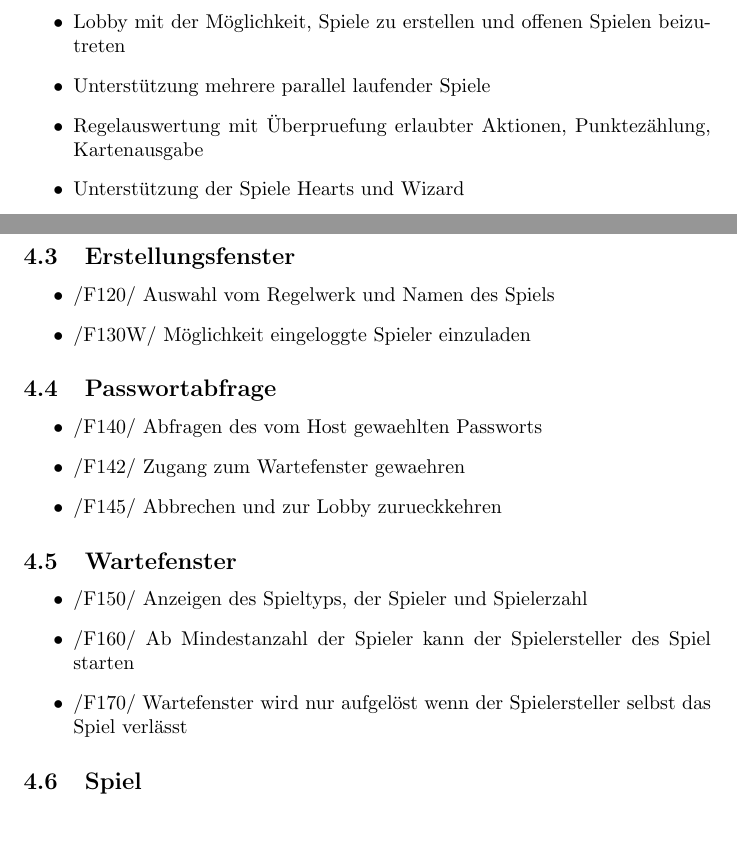
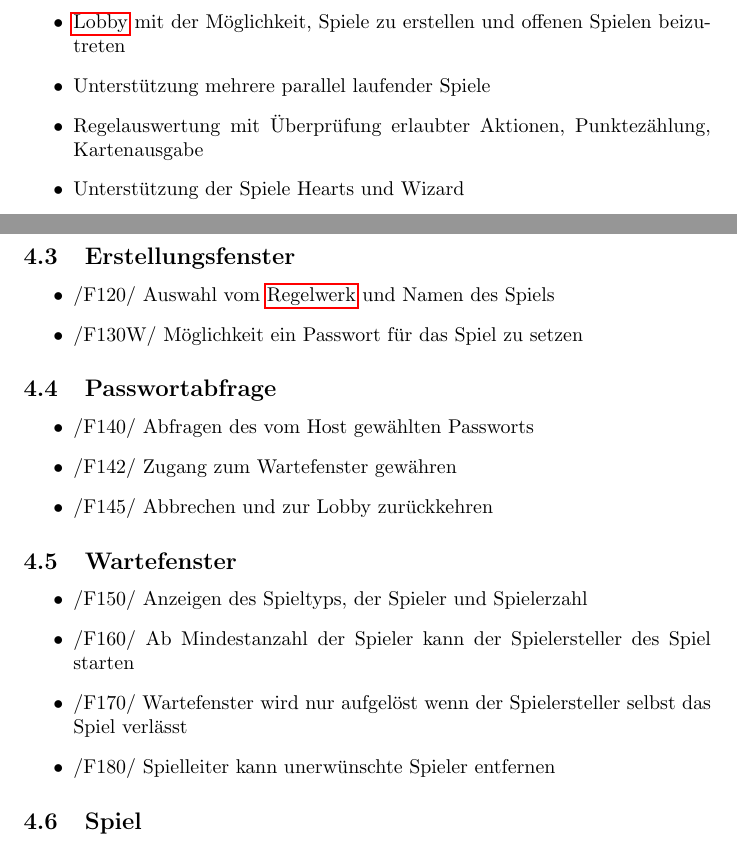
Before and after one commit to Dravian/Netwizhearts, a LaTeX document (Pflichtenheft.tex): two parts of pages 3 and 6 of 12 before the commit and two parts of pages 3 and 6 of 13 after it, joined at a grey line, cut so that both start at the same text. Compiled offline with pdfLaTeX.

Commit message:
Links hinzugefügt

```diff
--- a/Pflichtenheft.tex
+++ b/Pflichtenheft.tex
@@ -1,4 +1,5 @@
 \documentclass{article}
+\usepackage[pdfcreator={LaTeX}]{hyperref}
 \usepackage{graphicx}
 \usepackage[utf8]{inputenc}
 \usepackage[ngerman]{babel}
@@ -71,7 +72,7 @@ Es gibt einen \gls{Server} der das Spiel verwaltet und \glspl{Client} die spiele
 	\item \glspl{Client} können sich verbinden und eindeutigen Benutzernamen auswählen
 	\item \gls{Lobby} mit der Möglichkeit, Spiele zu erstellen und offenen Spielen beizutreten
 	\item Unterstützung mehrere parallel laufender Spiele
-	\item Regelauswertung mit Überpruefung erlaubter Aktionen, Punktezählung, Kartenausgabe
+	\item Regelauswertung mit Überprüfung erlaubter Aktionen, Punktezählung, Kartenausgabe
 	\item Unterstützung der Spiele Hearts und Wizard
 	\item Chat in der \gls{Lobby}
 	\item Chat mit Mitspielern während eines Spiels
@@ -174,14 +175,14 @@ Internetverbindung.
 \subsection{Erstellungsfenster}
 \begin{itemize}
 	\item /F120/ Auswahl vom \gls{Regelwerk} und  Namen des Spiels
-	\item /F130W/ Möglichkeit eingeloggte Spieler einzuladen
+	\item /F130W/ Möglichkeit ein Passwort für das Spiel zu setzen
 \end{itemize}
 
 \subsection{Passwortabfrage}
 \begin{itemize}
-	\item /F140/ Abfragen des vom Host gewaehlten Passworts
-	\item /F142/ Zugang zum Wartefenster gewaehren
-	\item /F145/ Abbrechen und zur Lobby zurueckkehren
+	\item /F140/ Abfragen des vom Host gewählten Passworts
+	\item /F142/ Zugang zum Wartefenster gewähren
+	\item /F145/ Abbrechen und zur Lobby zurückkehren
 \end{itemize}
 
 \subsection{Wartefenster}
@@ -189,6 +190,7 @@ Internetverbindung.
 	\item /F150/ Anzeigen des Spieltyps, der Spieler und Spielerzahl
 	\item /F160/ Ab Mindestanzahl der Spieler kann der Spielersteller des Spiel starten
 	\item /F170/ Wartefenster wird nur aufgelöst wenn der Spielersteller selbst das Spiel verlässt
+	\item /F180/ Spielleiter kann unerwünschte Spieler entfernen
 \end{itemize}
 
 \subsection{Spiel}
```
Also changed, not shown: Pflichtenheft.pdf, 6 other files.
